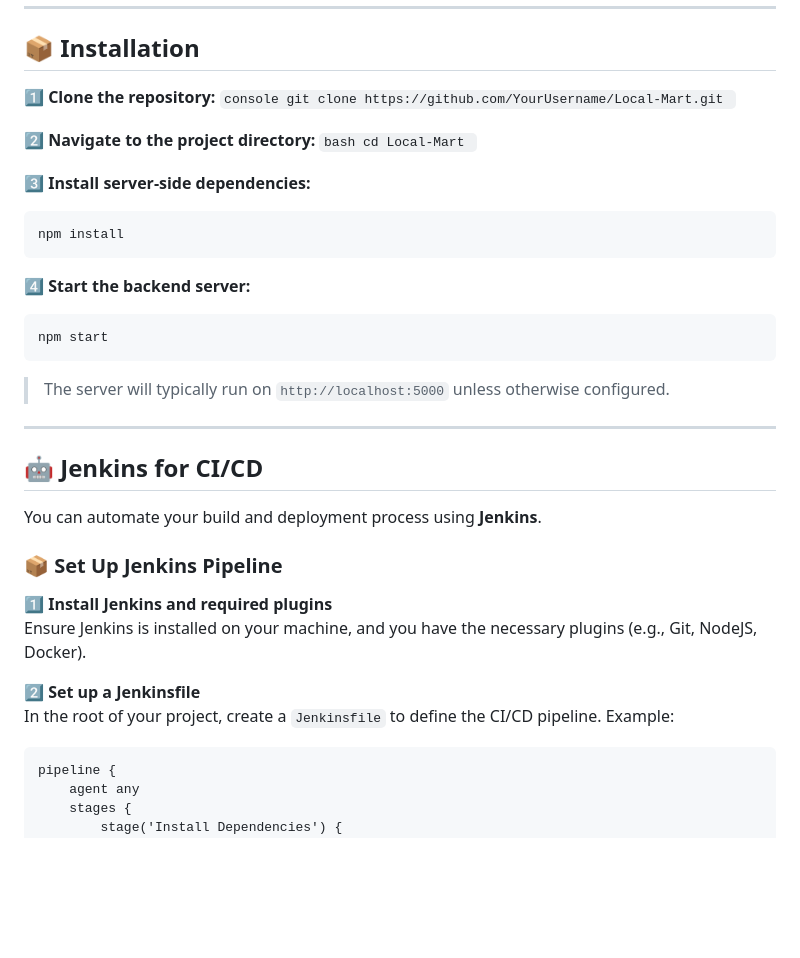
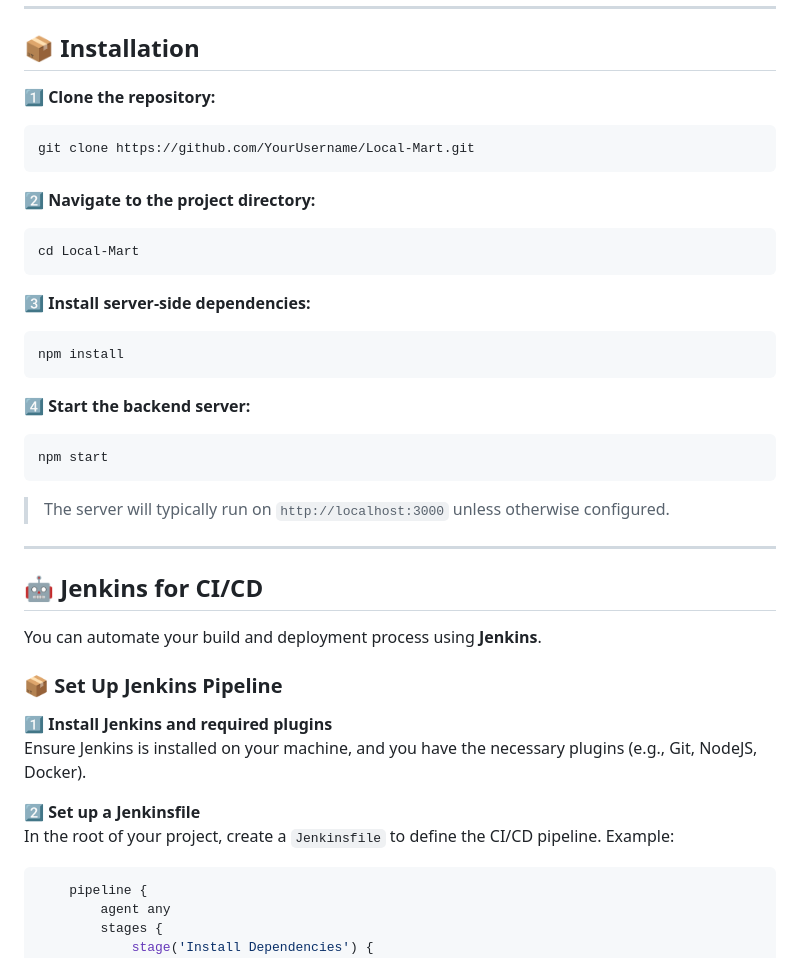
Before and after one commit to Arghya-Dutta1/Online-Local-Mart, a Markdown page: README.md, the part around the change printed below. Rendered like a GitHub page; blank space fills up the shorter version.

````diff
--- a/README.md
+++ b/README.md
@@ -41,14 +41,12 @@ Customers can conveniently browse a variety of local goods and support community
 ## 📦 Installation
 
 1️⃣ **Clone the repository:**
-    ```console
+
     git clone https://github.com/YourUsername/Local-Mart.git
-    ```
 
 2️⃣ **Navigate to the project directory:**
-    ```bash
+
     cd Local-Mart
-    ```
 
 3️⃣ **Install server-side dependencies:**
 
@@ -58,7 +56,7 @@ Customers can conveniently browse a variety of local goods and support community
 
     npm start
 
-> The server will typically run on `http://localhost:5000` unless otherwise configured.
+> The server will typically run on `http://localhost:3000` unless otherwise configured.
 
 ---
 
@@ -73,7 +71,7 @@ Ensure Jenkins is installed on your machine, and you have the necessary plugins
 
 2️⃣ **Set up a Jenkinsfile**
 In the root of your project, create a `Jenkinsfile` to define the CI/CD pipeline. Example:
-
+```groovy
     pipeline {
         agent any
         stages {
````
Also changed, not shown: other parts of README.md (+1 -0 lines).
